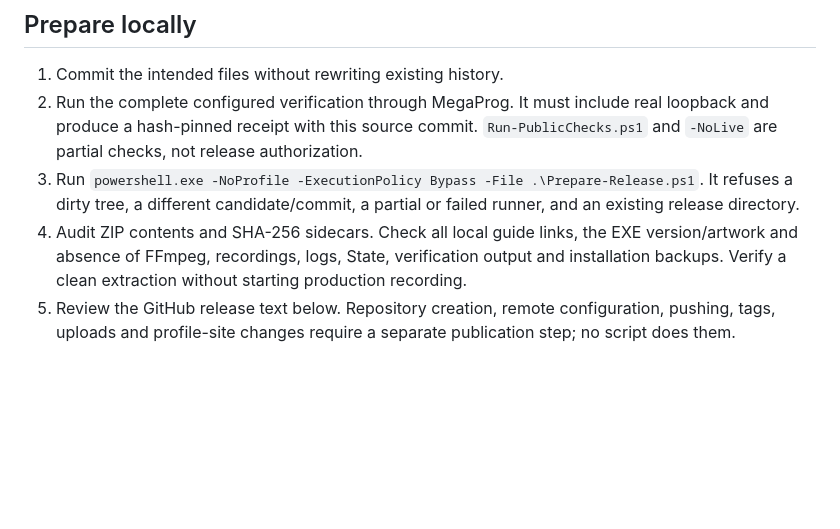
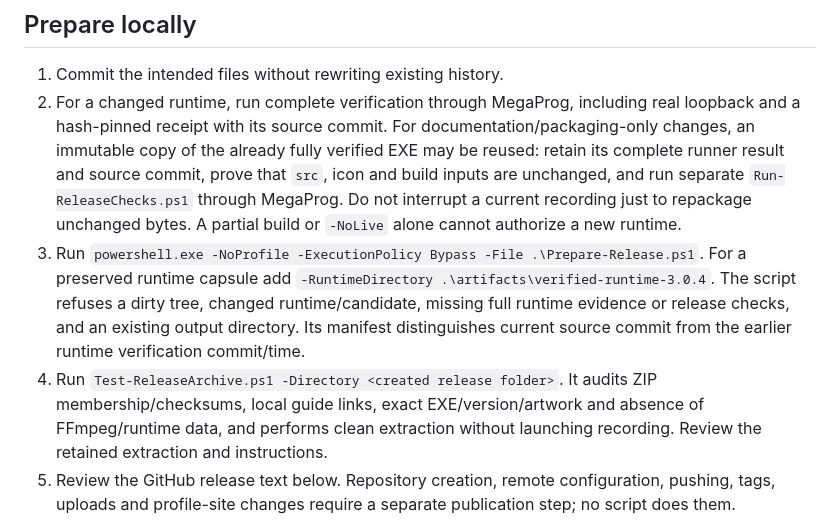
Before and after one commit to popovantondev/SoundLeaf, a Markdown page: docs/RELEASE.md, the part around the change. Drawn GitHub-style; blank space fills up the shorter version.

```diff
--- a/docs/RELEASE.md
+++ b/docs/RELEASE.md
@@ -13,9 +13,9 @@ The portable package is deliberately not a ready-to-record MKV bundle until its
 ## Prepare locally
 
 1. Commit the intended files without rewriting existing history.
-2. Run the complete configured verification through MegaProg. It must include real loopback and produce a hash-pinned receipt with this source commit. `Run-PublicChecks.ps1` and `-NoLive` are partial checks, not release authorization.
-3. Run `powershell.exe -NoProfile -ExecutionPolicy Bypass -File .\Prepare-Release.ps1`. It refuses a dirty tree, a different candidate/commit, a partial or failed runner, and an existing release directory.
-4. Audit ZIP contents and SHA-256 sidecars. Check all local guide links, the EXE version/artwork and absence of FFmpeg, recordings, logs, State, verification output and installation backups. Verify a clean extraction without starting production recording.
+2. For a changed runtime, run complete verification through MegaProg, including real loopback and a hash-pinned receipt with its source commit. For documentation/packaging-only changes, an immutable copy of the already fully verified EXE may be reused: retain its complete runner result and source commit, prove that `src`, icon and build inputs are unchanged, and run separate `Run-ReleaseChecks.ps1` through MegaProg. Do not interrupt a current recording just to repackage unchanged bytes. A partial build or `-NoLive` alone cannot authorize a new runtime.
+3. Run `powershell.exe -NoProfile -ExecutionPolicy Bypass -File .\Prepare-Release.ps1`. For a preserved runtime capsule add `-RuntimeDirectory .\artifacts\verified-runtime-3.0.4`. The script refuses a dirty tree, changed runtime/candidate, missing full runtime evidence or release checks, and an existing output directory. Its manifest distinguishes current source commit from the earlier runtime verification commit/time.
+4. Run `Test-ReleaseArchive.ps1 -Directory <created release folder>`. It audits ZIP membership/checksums, local guide links, exact EXE/version/artwork and absence of FFmpeg/runtime data, and performs clean extraction without launching recording. Review the retained extraction and instructions.
 5. Review the GitHub release text below. Repository creation, remote configuration, pushing, tags, uploads and profile-site changes require a separate publication step; no script does them.
 
 The Windows Actions workflow only audits source and performs a Framework build/hash/icon smoke check. Its equivalent command is checked locally; a hosted GitHub run has not happened before publication. No credentials persist, no release artifacts upload, and permissions are read-only.
```
Also changed, not shown: README.md (+1 -1 lines).
